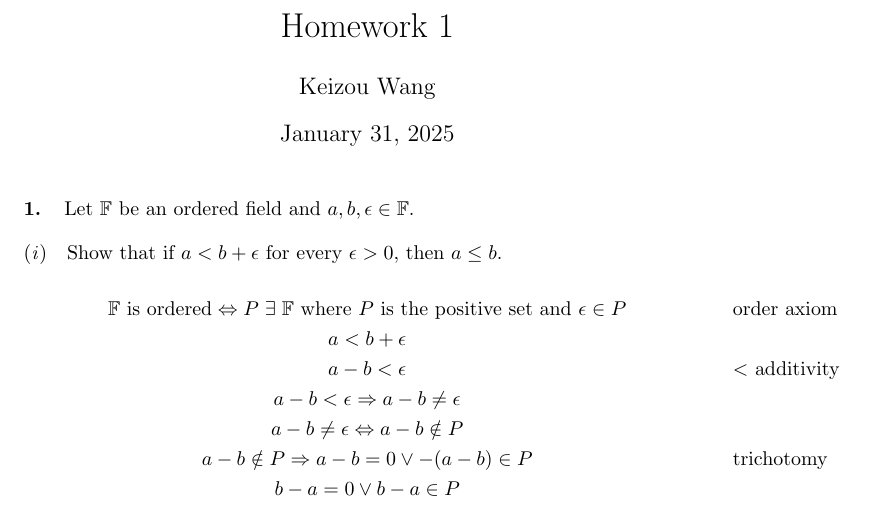
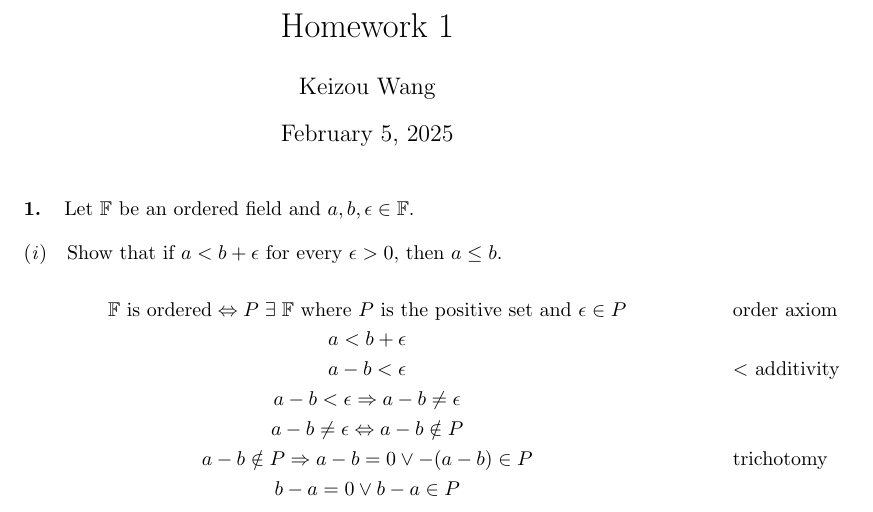
Before and after one commit to Keizouw8/analysis-1, a LaTeX problem sheet (hw1.tex): part of page 1 of 6, cut so that both start at the same text. Compiled offline with pdfLaTeX.

Commit message:
hw1 date

```diff
--- a/hw1.tex
+++ b/hw1.tex
@@ -7,7 +7,7 @@
 
 \title{Homework 1}
 \author{Keizou Wang}
-\date{January 31, 2025}
+\date{February 5, 2025}
 
 \titleformat{\section}{\normalfont\normalsize}{\bfseries\thesection.}{1em}{}
 \titleformat{\subsection}{\normalfont\normalsize}{(\textit{\roman{subsection}})}{1em}{}
```
Also changed, not shown: hw1.pdf.
